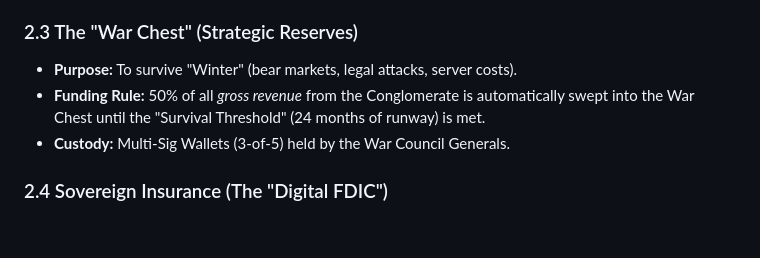
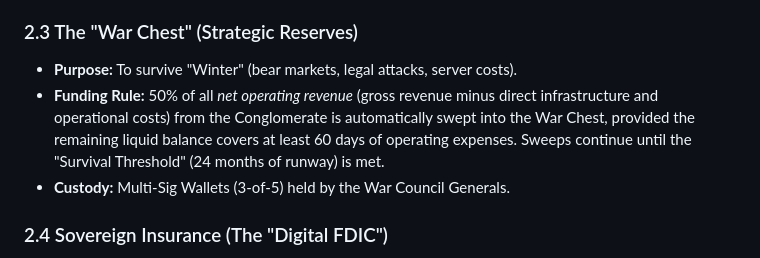
Before and after one commit to Johnny5x5/Opencalw-Gce-fleet, a Markdown page: docs/nation/BANKING_SYSTEM.md, the part around the change. Drawn GitHub-style; blank space fills up the shorter version.

Commit message:
Update docs/nation/BANKING_SYSTEM.md
Co-authored-by: coderabbitai[bot] <136622811+coderabbitai[bot]@users.noreply.github.com>

```diff
--- a/docs/nation/BANKING_SYSTEM.md
+++ b/docs/nation/BANKING_SYSTEM.md
@@ -44,7 +44,7 @@ The Central Bank is the supreme monetary authority of the SDN. It does not serve
 
 ### 2.3 The "War Chest" (Strategic Reserves)
 *   **Purpose:** To survive "Winter" (bear markets, legal attacks, server costs).
-*   **Funding Rule:** 50% of all *gross revenue* from the Conglomerate is automatically swept into the War Chest until the "Survival Threshold" (24 months of runway) is met.
+*   **Funding Rule:** 50% of all *net operating revenue* (gross revenue minus direct infrastructure and operational costs) from the Conglomerate is automatically swept into the War Chest, provided the remaining liquid balance covers at least 60 days of operating expenses. Sweeps continue until the "Survival Threshold" (24 months of runway) is met.
 *   **Custody:** Multi-Sig Wallets (3-of-5) held by the War Council Generals.
 
 ### 2.4 Sovereign Insurance (The "Digital FDIC")
```
